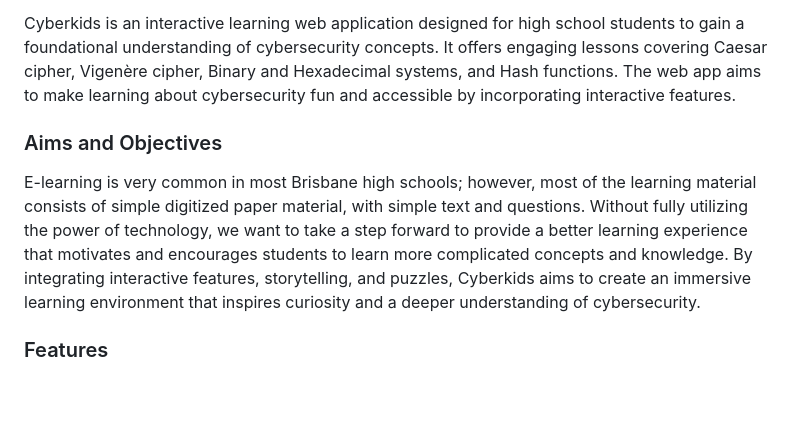
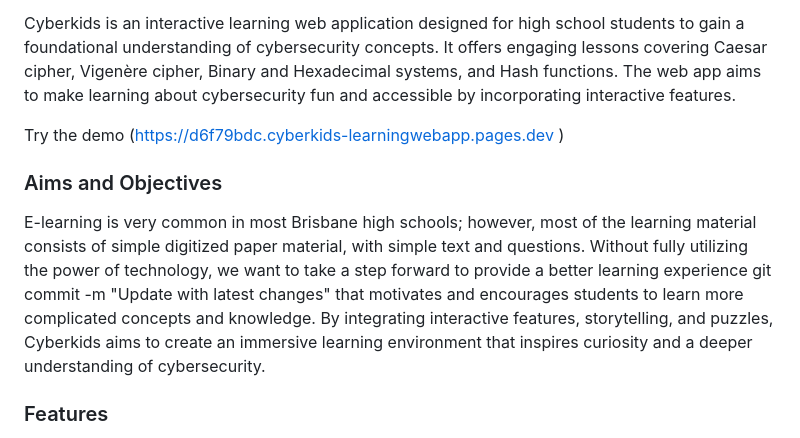
Before and after one commit to S5245510/Cyberkids_LearningWEBAPP, a Markdown page: readme.md, the part around the change. GitHub-like rendering; blank space fills up the shorter version.

Commit message:
demo website on cloudfare

```diff
--- a/readme.md
+++ b/readme.md
@@ -14,9 +14,12 @@
 
 Cyberkids is an interactive learning web application designed for high school students to gain a foundational understanding of cybersecurity concepts. It offers engaging lessons covering Caesar cipher, Vigenère cipher, Binary and Hexadecimal systems, and Hash functions. The web app aims to make learning about cybersecurity fun and accessible by incorporating interactive features.
 
+Try the demo (https://d6f79bdc.cyberkids-learningwebapp.pages.dev )
+
 ### Aims and Objectives
 
-E-learning is very common in most Brisbane high schools; however, most of the learning material consists of simple digitized paper material, with simple text and questions. Without fully utilizing the power of technology, we want to take a step forward to provide a better learning experience that motivates and encourages students to learn more complicated concepts and knowledge. By integrating interactive features, storytelling, and puzzles, Cyberkids aims to create an immersive learning environment that inspires curiosity and a deeper understanding of cybersecurity.
+E-learning is very common in most Brisbane high schools; however, most of the learning material consists of simple digitized paper material, with simple text and questions. Without fully utilizing the power of technology, we want to take a step forward to provide a better learning experience git commit -m "Update with latest changes"
+that motivates and encourages students to learn more complicated concepts and knowledge. By integrating interactive features, storytelling, and puzzles, Cyberkids aims to create an immersive learning environment that inspires curiosity and a deeper understanding of cybersecurity.
 
 ### Features
 
```
